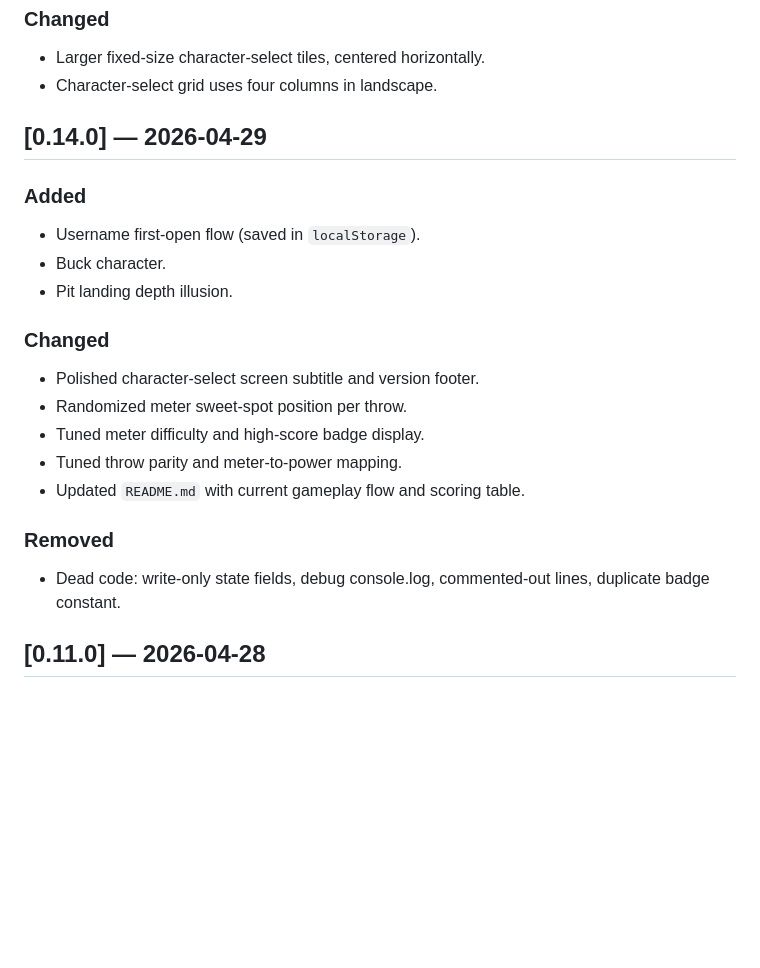
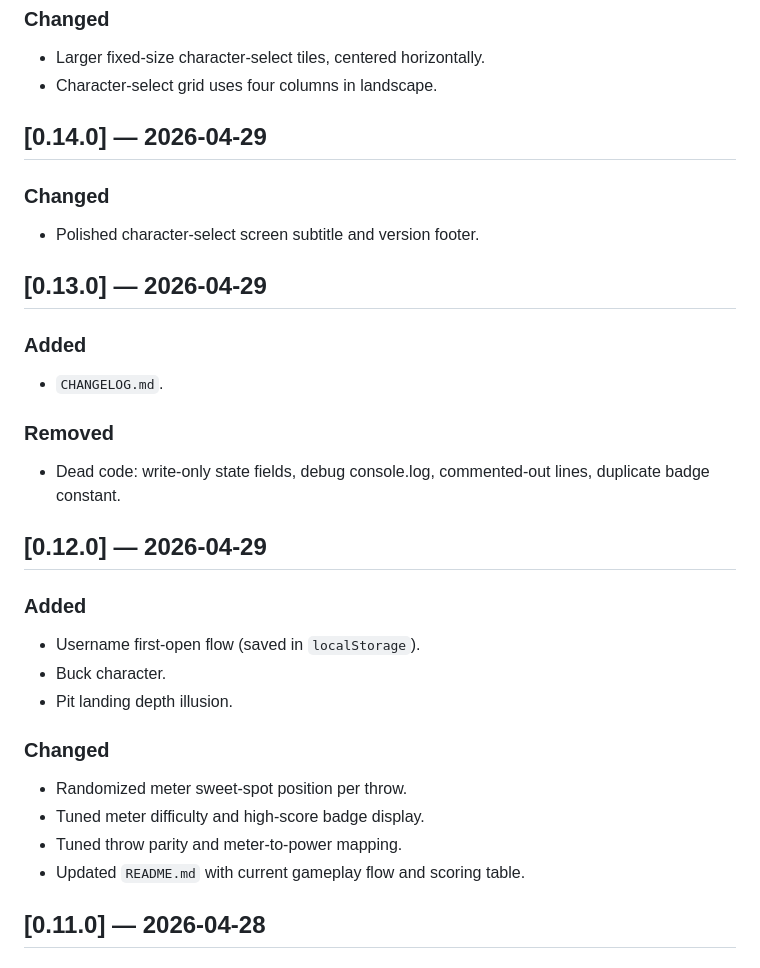
Before and after one commit to MaxRickettsUy/shoveltoss-game, a Markdown page: CHANGELOG.md, the part around the change. Drawn GitHub-style; blank space fills up the shorter version.

Commit message:
Backfill v0.12.0 and v0.13.0 changelog entries
Co-Authored-By: Claude Opus 4.7 <noreply@anthropic.com>

```diff
--- a/CHANGELOG.md
+++ b/CHANGELOG.md
@@ -151,20 +151,29 @@ All notable changes to Shovel Toss. Format follows [Keep a Changelog](https://ke
 
 ## [0.14.0] — 2026-04-29
 
+### Changed
+- Polished character-select screen subtitle and version footer.
+
+## [0.13.0] — 2026-04-29
+
+### Added
+- `CHANGELOG.md`.
+
+### Removed
+- Dead code: write-only state fields, debug console.log, commented-out lines, duplicate badge constant.
+
+## [0.12.0] — 2026-04-29
+
 ### Added
 - Username first-open flow (saved in `localStorage`).
 - Buck character.
 - Pit landing depth illusion.
 
 ### Changed
-- Polished character-select screen subtitle and version footer.
 - Randomized meter sweet-spot position per throw.
 - Tuned meter difficulty and high-score badge display.
 - Tuned throw parity and meter-to-power mapping.
 - Updated `README.md` with current gameplay flow and scoring table.
-
-### Removed
-- Dead code: write-only state fields, debug console.log, commented-out lines, duplicate badge constant.
 
 ## [0.11.0] — 2026-04-28
 
```
